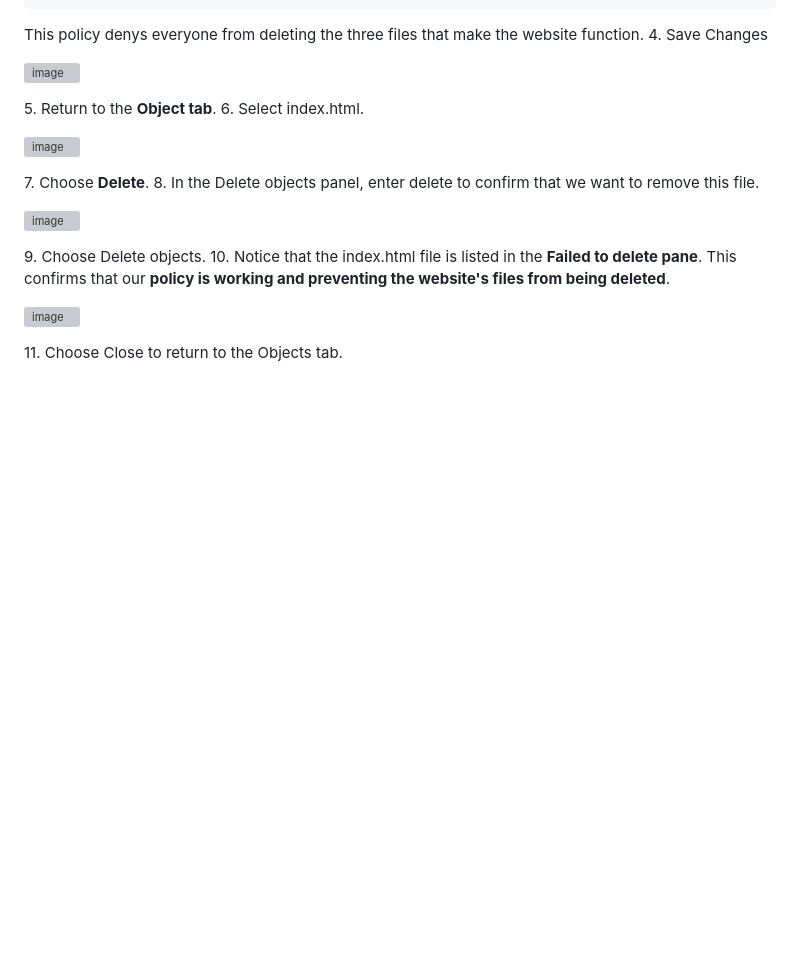
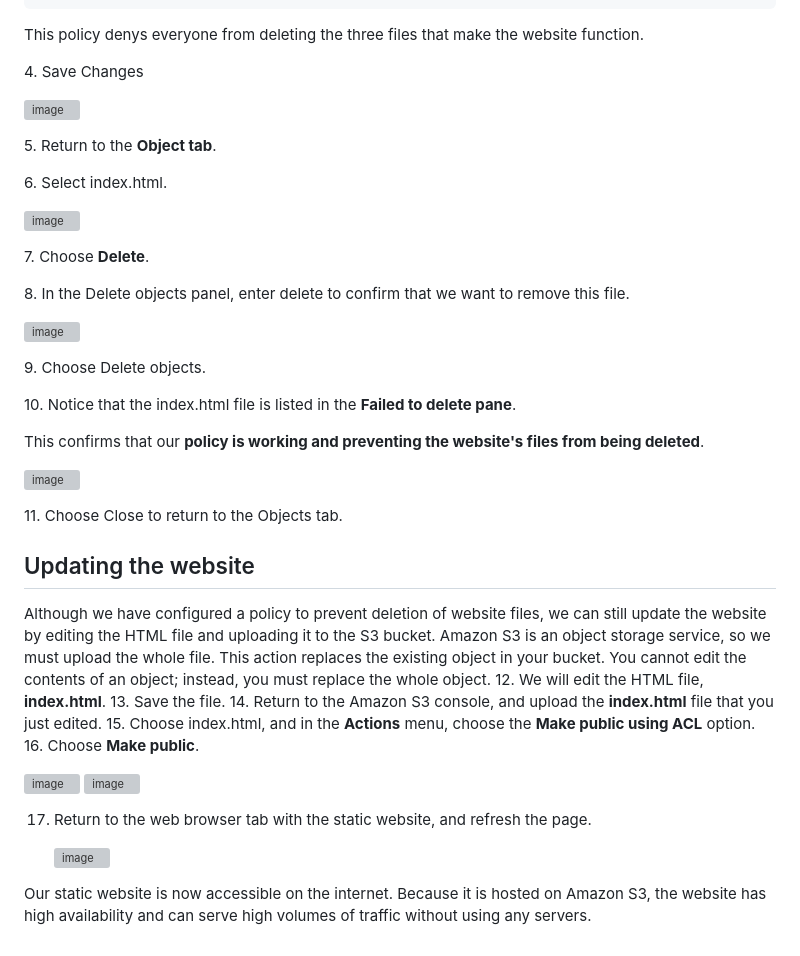
Before and after one commit to JonesKwameOsei/HostingWebsiteS3Bucket, a Markdown page: README.md, the part around the change printed below. Drawn GitHub-style; blank space fills up the shorter version; grey boxes are pictures that could not be loaded.

Commit message:
Update README.md
Edited and populated static website

````diff
--- a/README.md
+++ b/README.md
@@ -177,17 +177,32 @@ bucket policy that denies delete privileges on your website files.
  ]
 }
 ```
-This policy denys everyone from deleting the three files that make the website function.
-4. Save Changes<p>
+This policy denys everyone from deleting the three files that make the website function.<p>
+4. Save Changes<p><p>
 ![image](https://github.com/JonesKwameOsei/HostingWebsiteS3Bucket/assets/81886509/90ef57c5-d28a-4ccb-869c-70b5fa1cfdcc)<p>
-5. Return to the **Object tab**.
+5. Return to the **Object tab**.<p>
 6. Select index.html.<p>
 ![image](https://github.com/JonesKwameOsei/HostingWebsiteS3Bucket/assets/81886509/854276fa-6509-41aa-b4d5-59a859a94783)<p>
-7. Choose **Delete**.
+7. Choose **Delete**.<p>
 8. In the Delete objects panel, enter delete to confirm that we want to remove this file.<p>
 ![image](https://github.com/JonesKwameOsei/HostingWebsiteS3Bucket/assets/81886509/0d067e0d-c5a4-4d4e-a8ce-ce7048ec9275)<p>
-9. Choose Delete objects.
-10. Notice that the index.html file is listed in the **Failed to delete pane**.
+9. Choose Delete objects.<p>
+10. Notice that the index.html file is listed in the **Failed to delete pane**.<p>
 This confirms that our **policy is working and preventing the website's files from being deleted**.<p>
 ![image](https://github.com/JonesKwameOsei/HostingWebsiteS3Bucket/assets/81886509/89d41308-2c0f-42ff-bc91-28343db8165e)<p>
 11. Choose Close to return to the Objects tab.
+## Updating the website
+Although we have configured a policy to prevent deletion of website files, we can still update the website by editing the HTML file and uploading it to the S3 bucket. Amazon S3 is an object storage service, so we must upload the whole file. This action replaces the existing object in your bucket. You cannot edit the contents of an object; instead, you must replace the whole object.
+12. We will edit the HTML file, **index.html**.
+13. Save the file.
+14. Return to the Amazon S3 console, and upload the **index.html** file that you just edited.
+15. Choose index.html, and in the **Actions** menu, choose the **Make public using ACL** option.
+16. Choose **Make public**.<p>
+![image](https://github.com/JonesKwameOsei/HostingWebsiteS3Bucket/assets/81886509/18617d2a-46fa-4f9a-b4b0-feb350880b33)
+![image](https://github.com/JonesKwameOsei/HostingWebsiteS3Bucket/assets/81886509/0cd67c1d-cab8-477f-b0cb-0fd3f78fb5d4)<p>
+
+17. Return to the web browser tab with the static website, and refresh the page.<p>
+![image](https://github.com/JonesKwameOsei/HostingWebsiteS3Bucket/assets/81886509/7bcf4e48-8b78-4316-8de5-358b9d245dc6)<p>
+
+Our static website is now accessible on the internet. Because it is hosted on Amazon S3, the website has high
+availability and can serve high volumes of traffic without using any servers.
````
Also changed, not shown: other parts of README.md (+1 -1 lines).
